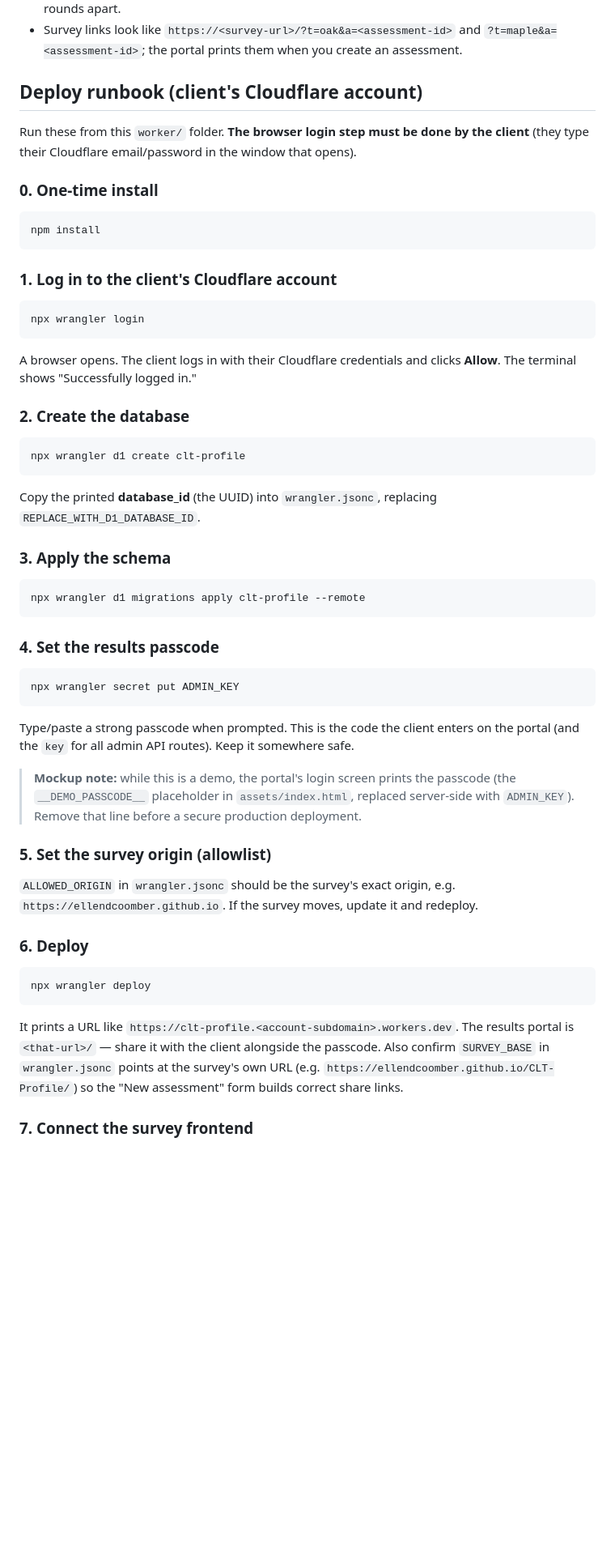
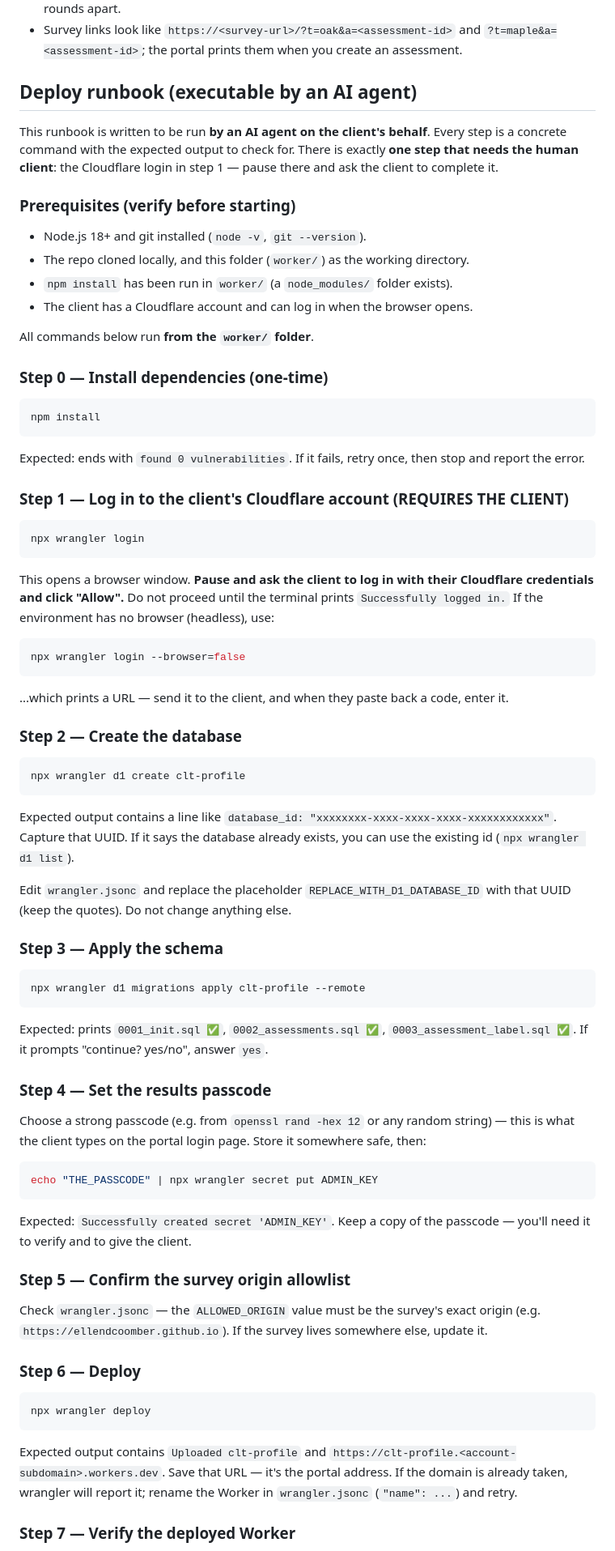
Before and after one commit to EllenDCoomber/CLT-Profile, a Markdown page: worker/README.md, the part around one of its changes. Shown at 81% size. Drawn GitHub-style; blank space fills up the shorter version.

Commit message:
Rewrite deploy runbook to be executable by an AI agent with verification steps

````diff
--- a/worker/README.md
+++ b/worker/README.md
@@ -32,70 +32,95 @@ the client uses to view per-assessment reports.
 - **Assessments** are created in the portal ("New assessment"): company + team name + an optional label (e.g. "Baseline", "Round 2") + a question set. The chosen set's questions are **snapshotted into D1** at creation, so a question-set change never affects an assessment that already started. Each assessment gets a unique auto-generated id (slug + random suffix) — re-assessing the same company/team later creates a new assessment with its own id; the label is how you tell rounds apart.
 - Survey links look like `https://<survey-url>/?t=oak&a=<assessment-id>` and `?t=maple&a=<assessment-id>`; the portal prints them when you create an assessment.
 
-## Deploy runbook (client's Cloudflare account)
+## Deploy runbook (executable by an AI agent)
 
-Run these from this `worker/` folder. **The browser login step must be done by the client**
-(they type their Cloudflare email/password in the window that opens).
+This runbook is written to be run **by an AI agent on the client's behalf**. Every step
+is a concrete command with the expected output to check for. There is exactly **one step
+that needs the human client**: the Cloudflare login in step 1 — pause there and ask the
+client to complete it.
 
-### 0. One-time install
+### Prerequisites (verify before starting)
+
+- Node.js 18+ and git installed (`node -v`, `git --version`).
+- The repo cloned locally, and this folder (`worker/`) as the working directory.
+- `npm install` has been run in `worker/` (a `node_modules/` folder exists).
+- The client has a Cloudflare account and can log in when the browser opens.
+
+All commands below run **from the `worker/` folder**.
+
+### Step 0 — Install dependencies (one-time)
 
 ```sh
 npm install
 ```
 
-### 1. Log in to the client's Cloudflare account
+Expected: ends with `found 0 vulnerabilities`. If it fails, retry once, then stop and
+report the error.
+
+### Step 1 — Log in to the client's Cloudflare account (REQUIRES THE CLIENT)
 
 ```sh
 npx wrangler login
 ```
 
-A browser opens. The client logs in with their Cloudflare credentials and clicks
-**Allow**. The terminal shows "Successfully logged in."
+This opens a browser window. **Pause and ask the client to log in with their Cloudflare
+credentials and click "Allow".** Do not proceed until the terminal prints
+`Successfully logged in.` If the environment has no browser (headless), use:
 
-### 2. Create the database
+```sh
+npx wrangler login --browser=false
+```
+
+...which prints a URL — send it to the client, and when they paste back a code, enter it.
+
+### Step 2 — Create the database
 
 ```sh
 npx wrangler d1 create clt-profile
 ```
 
-Copy the printed **database_id** (the UUID) into `wrangler.jsonc`, replacing
-`REPLACE_WITH_D1_DATABASE_ID`.
+Expected output contains a line like `database_id: "xxxxxxxx-xxxx-xxxx-xxxx-xxxxxxxxxxxx"`.
+Capture that UUID. If it says the database already exists, you can use the existing id
+(`npx wrangler d1 list`).
 
-### 3. Apply the schema
+Edit `wrangler.jsonc` and replace the placeholder `REPLACE_WITH_D1_DATABASE_ID` with that
+UUID (keep the quotes). Do not change anything else.
+
+### Step 3 — Apply the schema
 
 ```sh
 npx wrangler d1 migrations apply clt-profile --remote
 ```
 
-### 4. Set the results passcode
+Expected: prints `0001_init.sql ✅`, `0002_assessments.sql ✅`,
+`0003_assessment_label.sql ✅`. If it prompts "continue? yes/no", answer `yes`.
+
+### Step 4 — Set the results passcode
+
+Choose a strong passcode (e.g. from `openssl rand -hex 12` or any random string) — this
+is what the client types on the portal login page. Store it somewhere safe, then:
 
 ```sh
-npx wrangler secret put ADMIN_KEY
+echo "THE_PASSCODE" | npx wrangler secret put ADMIN_KEY
 ```
 
-Type/paste a strong passcode when prompted. This is the code the client enters on the
-portal (and the `key` for all admin API routes). Keep it somewhere safe.
+Expected: `Successfully created secret 'ADMIN_KEY'`. Keep a copy of the passcode — you'll
+need it to verify and to give the client.
 
-> **Mockup note:** while this is a demo, the portal's login screen prints the passcode
-> (the `__DEMO_PASSCODE__` placeholder in `assets/index.html`, replaced server-side with
-> `ADMIN_KEY`). Remove that line before a secure production deployment.
+### Step 5 — Confirm the survey origin allowlist
 
-### 5. Set the survey origin (allowlist)
+Check `wrangler.jsonc` — the `ALLOWED_ORIGIN` value must be the survey's exact origin
+(e.g. `https://ellendcoomber.github.io`). If the survey lives somewhere else, update it.
 
-`ALLOWED_ORIGIN` in `wrangler.jsonc` should be the survey's exact origin, e.g.
-`https://ellendcoomber.github.io`. If the survey moves, update it and redeploy.
-
-### 6. Deploy
+### Step 6 — Deploy
 
 ```sh
 npx wrangler deploy
 ```
 
-It prints a URL like `https://clt-profile.<account-subdomain>.workers.dev`.
-The results portal is `<that-url>/` — share it with the client alongside the passcode.
-Also confirm `SURVEY_BASE` in `wrangler.jsonc` points at the survey's own URL (e.g.
-`https://ellendcoomber.github.io/CLT-Profile/`) so the "New assessment" form builds
-correct share links.
+Expected output contains `Uploaded clt-profile` and `https://clt-profile.<account-subdomain>.workers.dev`.
+Save that URL — it's the portal address. If the domain is already taken, wrangler will
+report it; rename the Worker in `wrangler.jsonc` (`"name": ...`) and retry.
 
-### 7. Connect the survey frontend
+### Step 7 — Verify the deployed Worker
 
````
Also changed, not shown: other parts of worker/README.md (+44 -3 lines).
